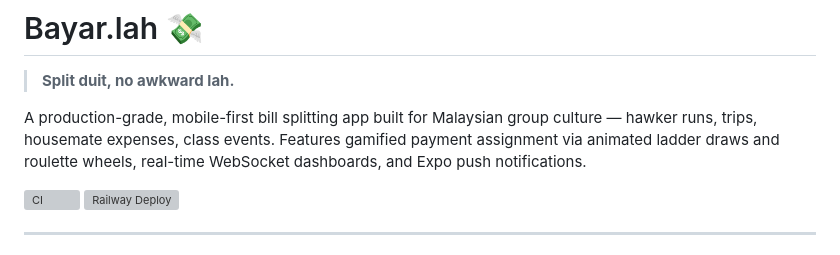
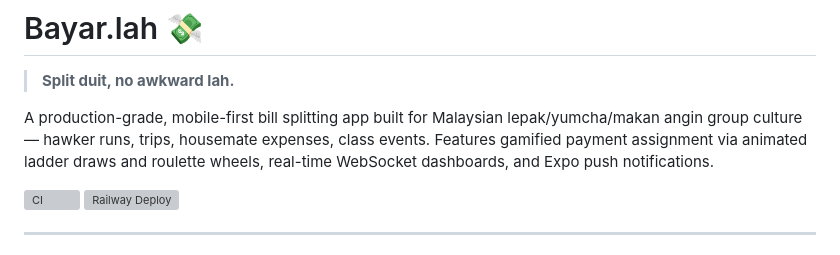
Before and after one commit to timothylee58/asing-bayar, a Markdown page: README.md, the part around the change. GitHub-like rendering; grey boxes are pictures that could not be loaded.

Commit message:
README.md update
Update description to better reflect Malaysian culture.

```diff
--- a/README.md
+++ b/README.md
@@ -2,7 +2,7 @@
 
 > **Split duit, no awkward lah.**
 
-A production-grade, mobile-first bill splitting app built for Malaysian group culture — hawker runs, trips, housemate expenses, class events. Features gamified payment assignment via animated ladder draws and roulette wheels, real-time WebSocket dashboards, and Expo push notifications.
+A production-grade, mobile-first bill splitting app built for Malaysian lepak/yumcha/makan angin group culture — hawker runs, trips, housemate expenses, class events. Features gamified payment assignment via animated ladder draws and roulette wheels, real-time WebSocket dashboards, and Expo push notifications.
 
 [![CI](https://github.com/timothylee58/bayarlah/actions/workflows/ci.yml/badge.svg)](https://github.com/timothylee58/bayarlah/actions/workflows/ci.yml)
 [![Railway Deploy](https://github.com/timothylee58/bayarlah/actions/workflows/railway-deploy.yml/badge.svg)](https://github.com/timothylee58/bayarlah/actions/workflows/railway-deploy.yml)
```
